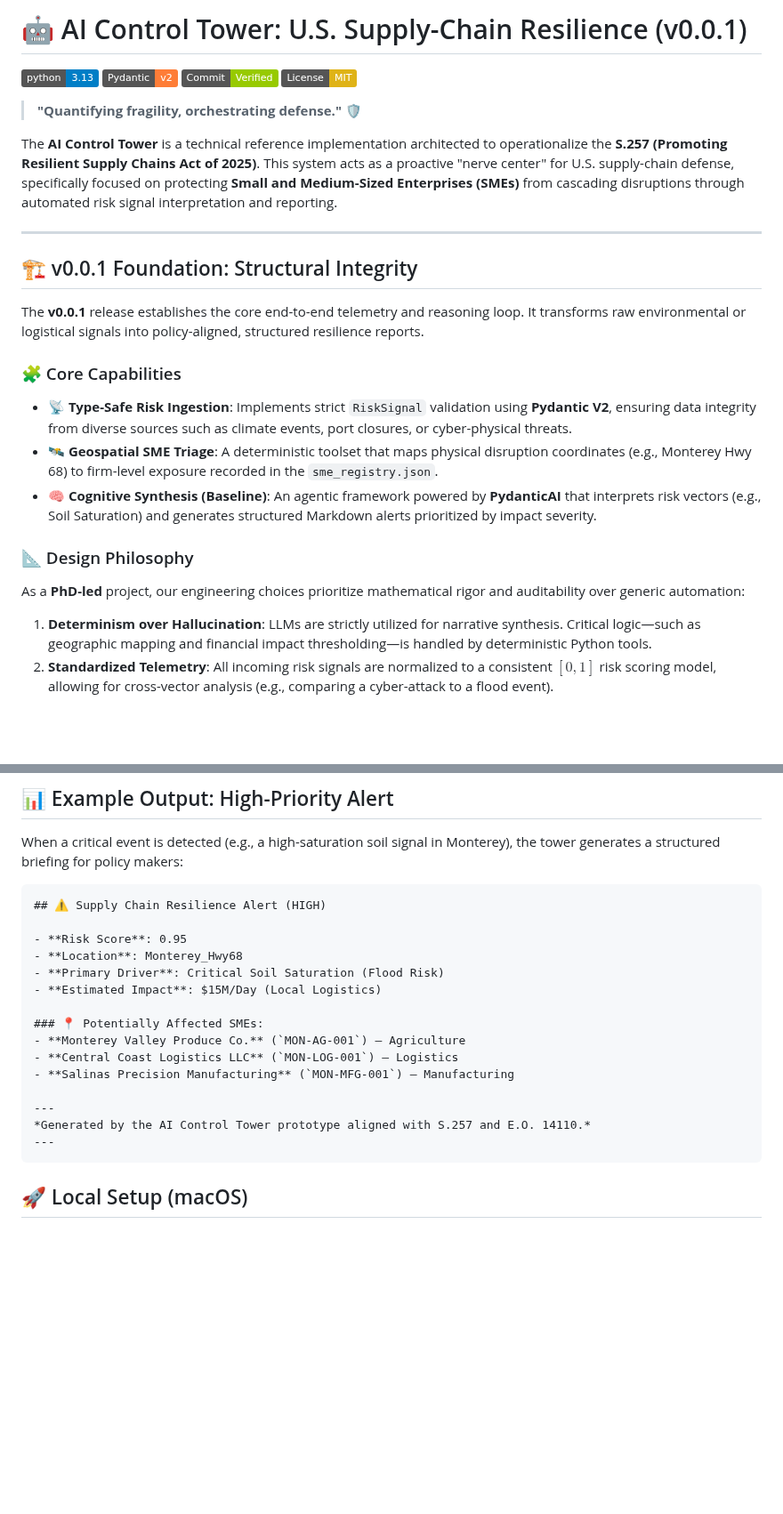
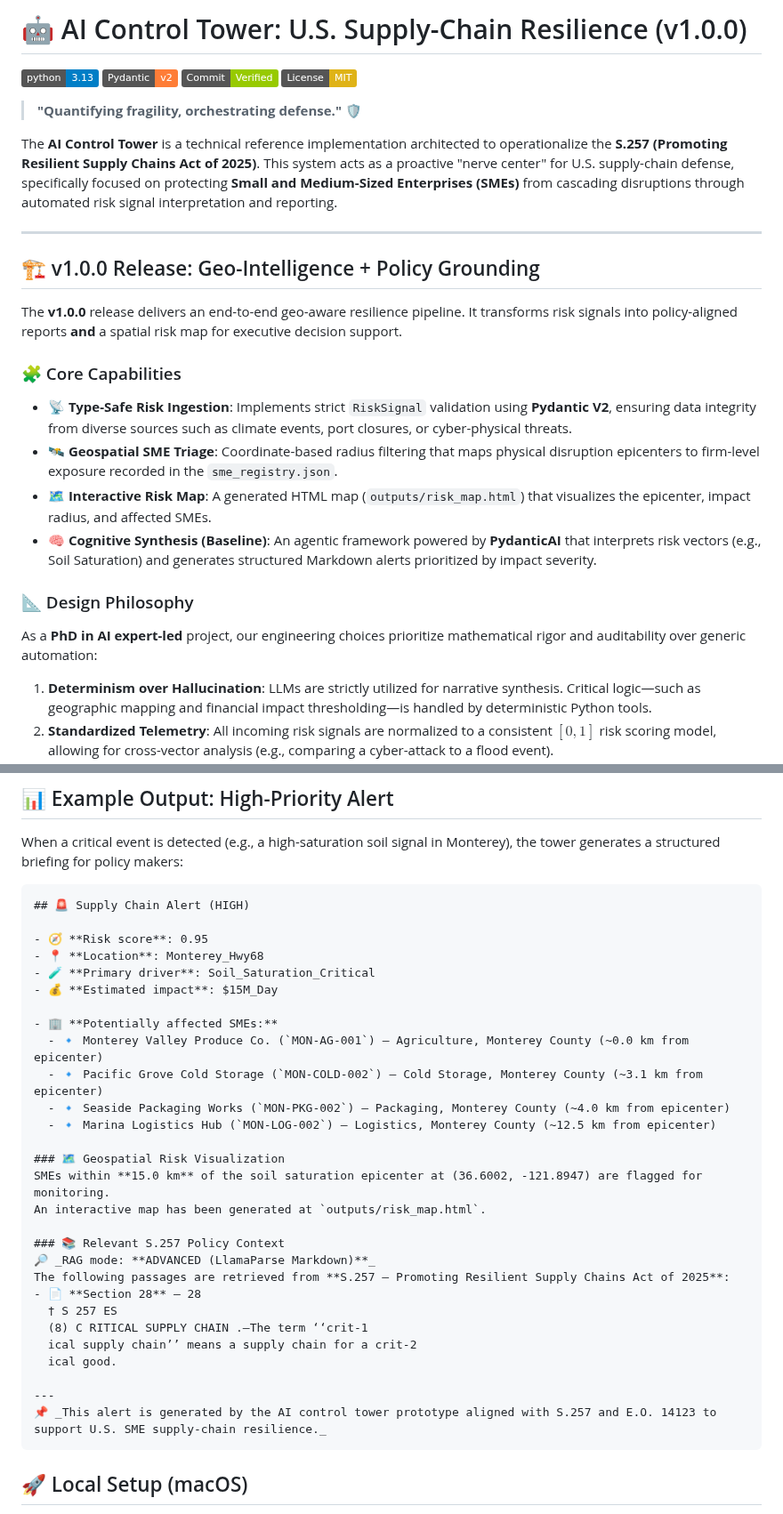
Before and after one commit to Resilient-Supply-Chain/open-supply-chain-control-tower, a Markdown page: README.md, 2 parts joined by grey strips. Shown at 89% size. GitHub-like rendering; badges without logos; blank space fills up the shorter version.

````diff
--- a/README.md
+++ b/README.md
@@ -1,4 +1,4 @@
-# 🤖 AI Control Tower: U.S. Supply-Chain Resilience (v0.0.1)
+# 🤖 AI Control Tower: U.S. Supply-Chain Resilience (v1.0.0)
 
 [![Python 3.13](https://img.shields.io/badge/python-3.13-blue.svg)](https://www.python.org/)
 [![Pydantic v2](https://img.shields.io/badge/Pydantic-v2-orange.svg)](https://docs.pydantic.dev/)
@@ -11,17 +11,18 @@ The **AI Control Tower** is a technical reference implementation architected to
 
 ---
 
-## 🏗️ v0.0.1 Foundation: Structural Integrity
+## 🏗️ v1.0.0 Release: Geo-Intelligence + Policy Grounding
 
-The **v0.0.1** release establishes the core end-to-end telemetry and reasoning loop. It transforms raw environmental or logistical signals into policy-aligned, structured resilience reports.
+The **v1.0.0** release delivers an end-to-end geo-aware resilience pipeline. It transforms risk signals into policy-aligned reports **and** a spatial risk map for executive decision support.
 
 ### 🧩 Core Capabilities
 * **📡 Type-Safe Risk Ingestion**: Implements strict `RiskSignal` validation using **Pydantic V2**, ensuring data integrity from diverse sources such as climate events, port closures, or cyber-physical threats.
-* **🛰️ Geospatial SME Triage**: A deterministic toolset that maps physical disruption coordinates (e.g., Monterey Hwy 68) to firm-level exposure recorded in the `sme_registry.json`.
+* **🛰️ Geospatial SME Triage**: Coordinate-based radius filtering that maps physical disruption epicenters to firm-level exposure recorded in the `sme_registry.json`.
+* **🗺️ Interactive Risk Map**: A generated HTML map (`outputs/risk_map.html`) that visualizes the epicenter, impact radius, and affected SMEs.
 * **🧠 Cognitive Synthesis (Baseline)**: An agentic framework powered by **PydanticAI** that interprets risk vectors (e.g., Soil Saturation) and generates structured Markdown alerts prioritized by impact severity.
 
 ### 📐 Design Philosophy
-As a **PhD-led** project, our engineering choices prioritize mathematical rigor and auditability over generic automation:
+As a **PhD in AI expert-led** project, our engineering choices prioritize mathematical rigor and auditability over generic automation:
 1.  **Determinism over Hallucination**: LLMs are strictly utilized for narrative synthesis. Critical logic—such as geographic mapping and financial impact thresholding—is handled by deterministic Python tools.
 2.  **Standardized Telemetry**: All incoming risk signals are normalized to a consistent $[0, 1]$ risk scoring model, allowing for cross-vector analysis (e.g., comparing a cyber-attack to a flood event).
 3.  **Security-First Development**: Every contribution is cryptographically signed via SSH/GPG to ensure the integrity of the software supply chain.
@@ -43,21 +44,34 @@ This project is built to move the "Promoting Resilient Supply Chains Act" from l
 When a critical event is detected (e.g., a high-saturation soil signal in Monterey), the tower generates a structured briefing for policy makers:
 
 ```markdown
-## ⚠️ Supply Chain Resilience Alert (HIGH)
+## 🚨 Supply Chain Alert (HIGH)
 
-- **Risk Score**: 0.95
-- **Location**: Monterey_Hwy68
-- **Primary Driver**: Critical Soil Saturation (Flood Risk)
-- **Estimated Impact**: $15M/Day (Local Logistics)
+- 🧭 **Risk score**: 0.95
+- 📍 **Location**: Monterey_Hwy68
+- 🧪 **Primary driver**: Soil_Saturation_Critical
+- 💰 **Estimated impact**: $15M_Day
 
-### 📍 Potentially Affected SMEs:
-- **Monterey Valley Produce Co.** (`MON-AG-001`) — Agriculture
-- **Central Coast Logistics LLC** (`MON-LOG-001`) — Logistics
-- **Salinas Precision Manufacturing** (`MON-MFG-001`) — Manufacturing
+- 🏢 **Potentially affected SMEs:**
+  - 🔹 Monterey Valley Produce Co. (`MON-AG-001`) — Agriculture, Monterey County (~0.0 km from epicenter)
+  - 🔹 Pacific Grove Cold Storage (`MON-COLD-002`) — Cold Storage, Monterey County (~3.1 km from epicenter)
+  - 🔹 Seaside Packaging Works (`MON-PKG-002`) — Packaging, Monterey County (~4.0 km from epicenter)
+  - 🔹 Marina Logistics Hub (`MON-LOG-002`) — Logistics, Monterey County (~12.5 km from epicenter)
+
+### 🗺️ Geospatial Risk Visualization
+SMEs within **15.0 km** of the soil saturation epicenter at (36.6002, -121.8947) are flagged for monitoring.
+An interactive map has been generated at `outputs/risk_map.html`.
+
+### 📚 Relevant S.257 Policy Context
+🔎 _RAG mode: **ADVANCED (LlamaParse Markdown)**_
+The following passages are retrieved from **S.257 – Promoting Resilient Supply Chains Act of 2025**:
+- 📄 **Section 28** — 28
+  † S 257 ES
+  (8) C RITICAL SUPPLY CHAIN .—The term ‘‘crit-1
+  ical supply chain’’ means a supply chain for a crit-2
+  ical good.
 
 ---
-*Generated by the AI Control Tower prototype aligned with S.257 and E.O. 14110.*
----
+📌 _This alert is generated by the AI control tower prototype aligned with S.257 and E.O. 14123 to support U.S. SME supply-chain resilience._
 ```
 
 
````
Also changed, not shown: other parts of README.md (+21 -9 lines), assets/screenshots/example_html.png (added), 9 other files.
